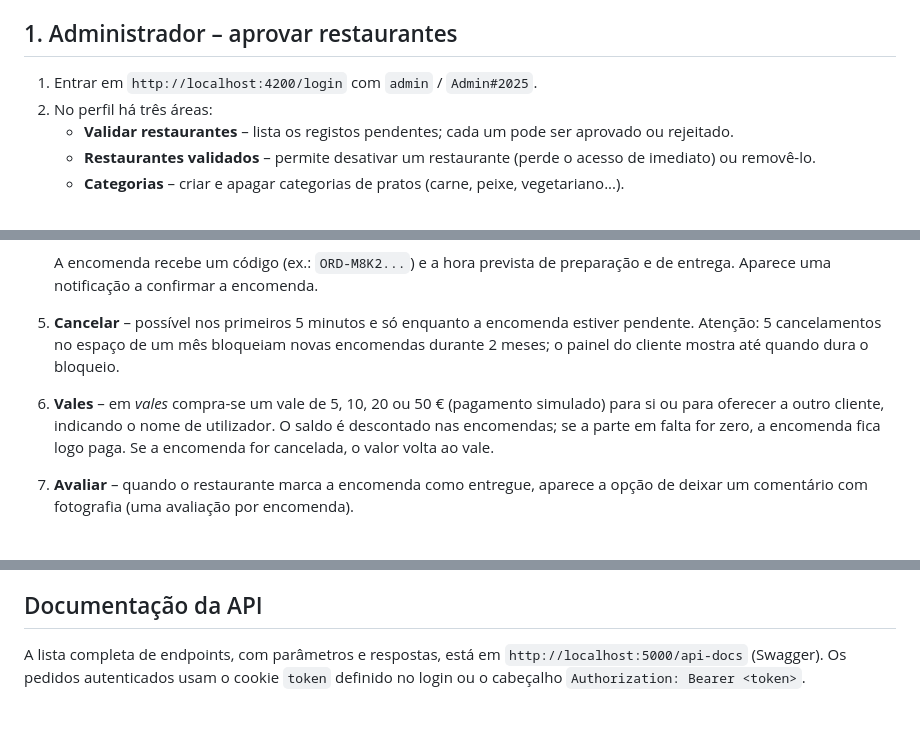
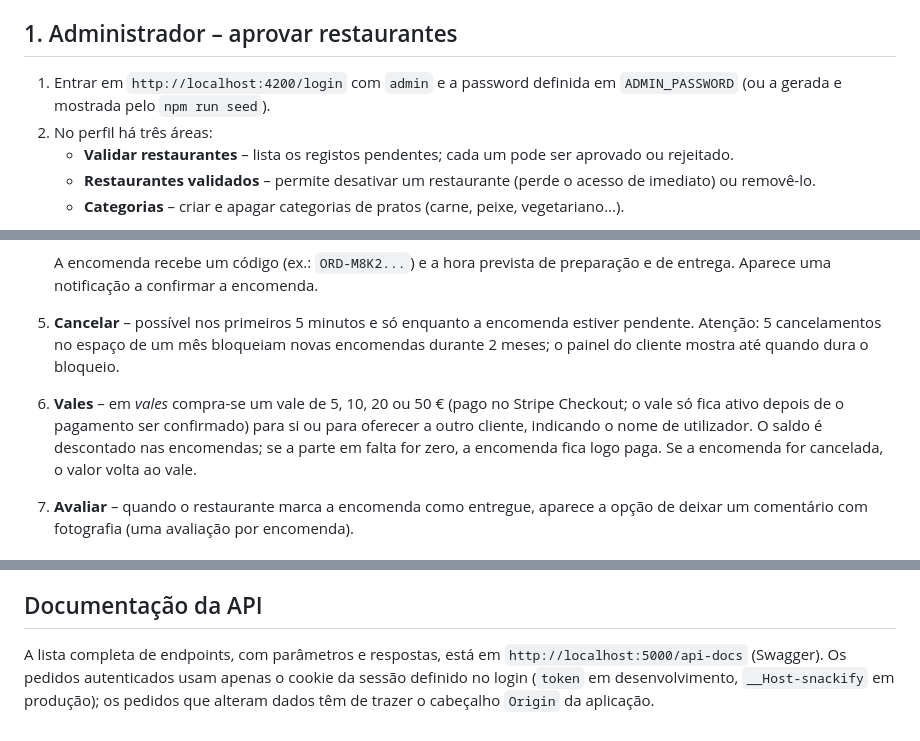
Before and after one commit to fmpoliveira05-jpg/snackify, a Markdown page: docs/MANUAL.md, 3 parts joined by grey strips. GitHub-like rendering.

Commit message:
Atualiza o manual: password do administrador, vales pagos e sessão por cookie

```diff
--- a/docs/MANUAL.md
+++ b/docs/MANUAL.md
@@ -4,7 +4,7 @@ Este guia percorre a plataforma com os três tipos de conta. Assume que a API es
 
 ## 1. Administrador – aprovar restaurantes
 
-1. Entrar em `http://localhost:4200/login` com `admin` / `Admin#2025`.
+1. Entrar em `http://localhost:4200/login` com `admin` e a password definida em `ADMIN_PASSWORD` (ou a gerada e mostrada pelo `npm run seed`).
 2. No perfil há três áreas:
    - **Validar restaurantes** – lista os registos pendentes; cada um pode ser aprovado ou rejeitado.
    - **Restaurantes validados** – permite desativar um restaurante (perde o acesso de imediato) ou removê-lo.
@@ -37,7 +37,7 @@ Enquanto não for aprovado, um restaurante não consegue iniciar sessão.
 
    A encomenda recebe um código (ex.: `ORD-M8K2...`) e a hora prevista de preparação e de entrega. Aparece uma notificação a confirmar a encomenda.
 5. **Cancelar** – possível nos primeiros 5 minutos e só enquanto a encomenda estiver pendente. Atenção: 5 cancelamentos no espaço de um mês bloqueiam novas encomendas durante 2 meses; o painel do cliente mostra até quando dura o bloqueio.
-6. **Vales** – em *vales* compra-se um vale de 5, 10, 20 ou 50 € (pagamento simulado) para si ou para oferecer a outro cliente, indicando o nome de utilizador. O saldo é descontado nas encomendas; se a parte em falta for zero, a encomenda fica logo paga. Se a encomenda for cancelada, o valor volta ao vale.
+6. **Vales** – em *vales* compra-se um vale de 5, 10, 20 ou 50 € (pago no Stripe Checkout; o vale só fica ativo depois de o pagamento ser confirmado) para si ou para oferecer a outro cliente, indicando o nome de utilizador. O saldo é descontado nas encomendas; se a parte em falta for zero, a encomenda fica logo paga. Se a encomenda for cancelada, o valor volta ao vale.
 7. **Avaliar** – quando o restaurante marca a encomenda como entregue, aparece a opção de deixar um comentário com fotografia (uma avaliação por encomenda).
 
 ## Pagamentos de teste com o Stripe
@@ -54,4 +54,4 @@ No fim, o Stripe devolve o cliente à API, que confirma o pagamento junto do Str
 
 ## Documentação da API
 
-A lista completa de endpoints, com parâmetros e respostas, está em `http://localhost:5000/api-docs` (Swagger). Os pedidos autenticados usam o cookie `token` definido no login ou o cabeçalho `Authorization: Bearer <token>`.
+A lista completa de endpoints, com parâmetros e respostas, está em `http://localhost:5000/api-docs` (Swagger). Os pedidos autenticados usam apenas o cookie da sessão definido no login (`token` em desenvolvimento, `__Host-snackify` em produção); os pedidos que alteram dados têm de trazer o cabeçalho `Origin` da aplicação.
```
